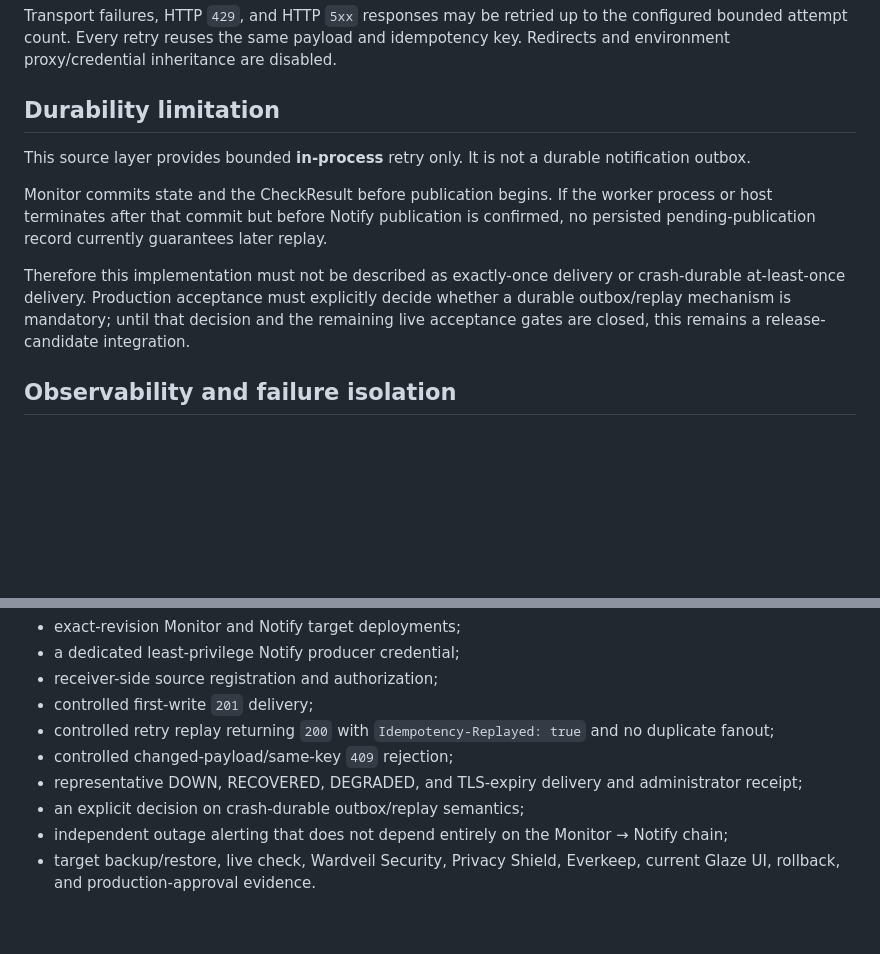
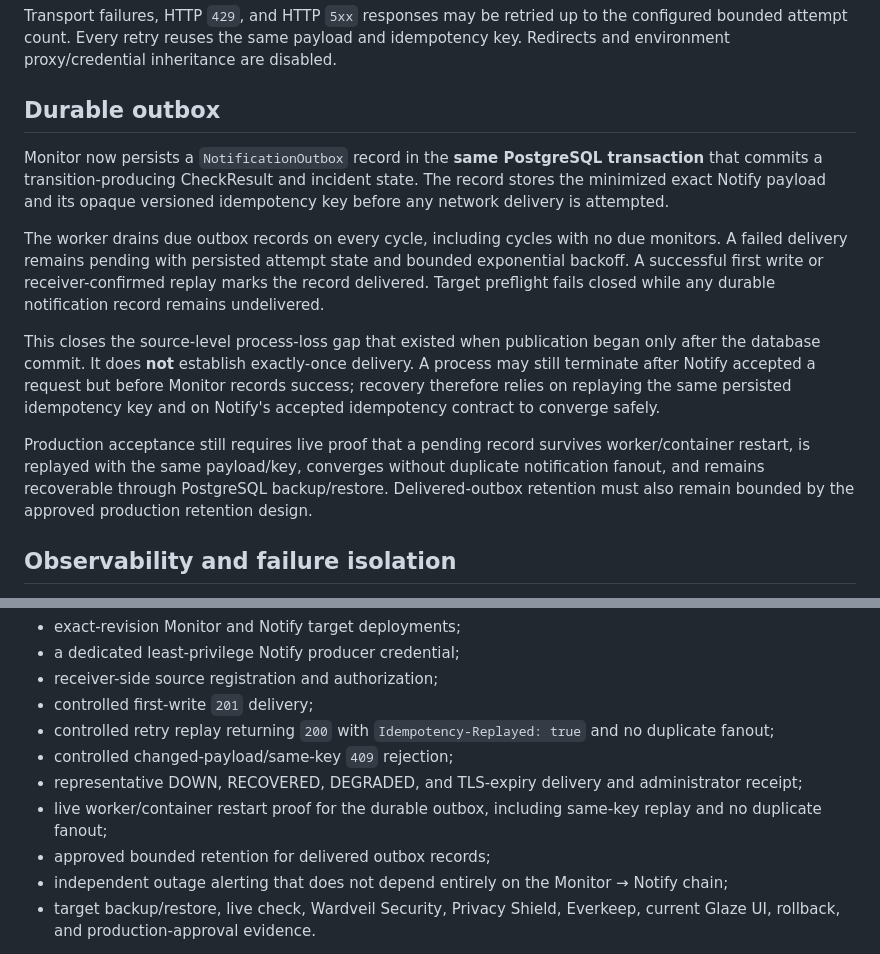
Before and after one commit to GoreeCloud/goreecloud-monitor, a Markdown page: docs/notify-runtime.md, 2 parts joined by grey strips. GitHub-like rendering; blank space fills up the shorter version.

Commit message:
Document durable Monitor notification outbox

```diff
--- a/docs/notify-runtime.md
+++ b/docs/notify-runtime.md
@@ -80,13 +80,15 @@ The runtime fails closed on:
 
 Transport failures, HTTP `429`, and HTTP `5xx` responses may be retried up to the configured bounded attempt count. Every retry reuses the same payload and idempotency key. Redirects and environment proxy/credential inheritance are disabled.
 
-## Durability limitation
+## Durable outbox
 
-This source layer provides bounded **in-process** retry only. It is not a durable notification outbox.
+Monitor now persists a `NotificationOutbox` record in the **same PostgreSQL transaction** that commits a transition-producing CheckResult and incident state. The record stores the minimized exact Notify payload and its opaque versioned idempotency key before any network delivery is attempted.
 
-Monitor commits state and the CheckResult before publication begins. If the worker process or host terminates after that commit but before Notify publication is confirmed, no persisted pending-publication record currently guarantees later replay.
+The worker drains due outbox records on every cycle, including cycles with no due monitors. A failed delivery remains pending with persisted attempt state and bounded exponential backoff. A successful first write or receiver-confirmed replay marks the record delivered. Target preflight fails closed while any durable notification record remains undelivered.
 
-Therefore this implementation must not be described as exactly-once delivery or crash-durable at-least-once delivery. Production acceptance must explicitly decide whether a durable outbox/replay mechanism is mandatory; until that decision and the remaining live acceptance gates are closed, this remains a release-candidate integration.
+This closes the source-level process-loss gap that existed when publication began only after the database commit. It does **not** establish exactly-once delivery. A process may still terminate after Notify accepted a request but before Monitor records success; recovery therefore relies on replaying the same persisted idempotency key and on Notify's accepted idempotency contract to converge safely.
+
+Production acceptance still requires live proof that a pending record survives worker/container restart, is replayed with the same payload/key, converges without duplicate notification fanout, and remains recoverable through PostgreSQL backup/restore. Delivered-outbox retention must also remain bounded by the approved production retention design.
 
 ## Observability and failure isolation
 
@@ -105,7 +107,8 @@ Production activation remains blocked until applicable evidence exists for:
 - controlled retry replay returning `200` with `Idempotency-Replayed: true` and no duplicate fanout;
 - controlled changed-payload/same-key `409` rejection;
 - representative DOWN, RECOVERED, DEGRADED, and TLS-expiry delivery and administrator receipt;
-- an explicit decision on crash-durable outbox/replay semantics;
+- live worker/container restart proof for the durable outbox, including same-key replay and no duplicate fanout;
+- approved bounded retention for delivered outbox records;
 - independent outage alerting that does not depend entirely on the Monitor → Notify chain;
 - target backup/restore, live check, Wardveil Security, Privacy Shield, Everkeep, current Glaze UI, rollback, and production-approval evidence.
 
```
